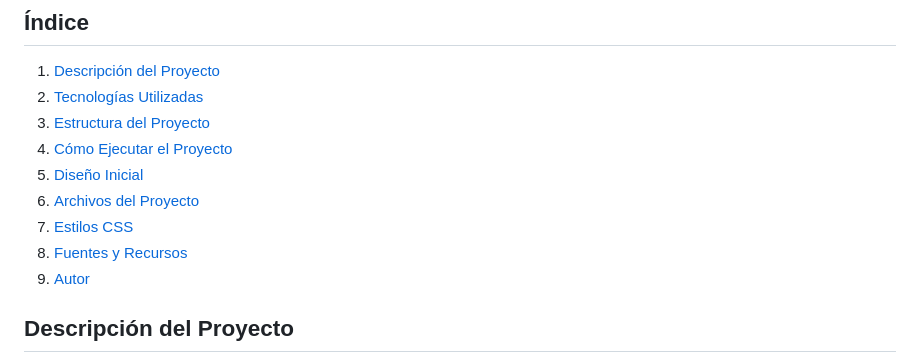
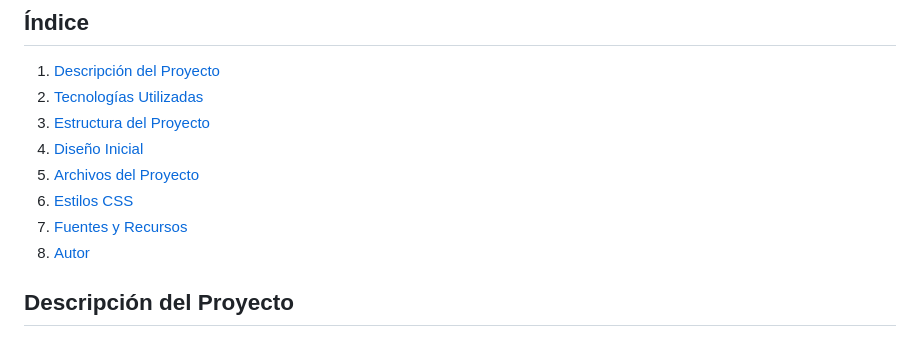
Before and after one commit to JaimePrada11/Landing-Page-NF, a Markdown page: README.md, the part around the change printed below. GitHub-like rendering.

```diff
--- a/README.md
+++ b/README.md
@@ -5,12 +5,11 @@
 1. [Descripción del Proyecto](#descripción-del-proyecto)
 2. [Tecnologías Utilizadas](#tecnologías-utilizadas)
 3. [Estructura del Proyecto](#estructura-del-proyecto)
-4. [Cómo Ejecutar el Proyecto](#cómo-ejecutar-el-proyecto)
-5. [Diseño Inicial](#diseño-inicial)
-6. [Archivos del Proyecto](#archivos-del-proyecto)
-7. [Estilos CSS](#estilos-css)
-8. [Fuentes y Recursos](#fuentes-y-recursos)
-9. [Autor](#autor)
+4. [Diseño Inicial](#diseño-inicial)
+5. [Archivos del Proyecto](#archivos-del-proyecto)
+6. [Estilos CSS](#estilos-css)
+7. [Fuentes y Recursos](#fuentes-y-recursos)
+8. [Autor](#autor)
 
 ## Descripción del Proyecto
 
```
Also changed, not shown: other parts of README.md (+40 -2 lines), Multimedia/Diseño Inicial.png (added), 2 other files.
